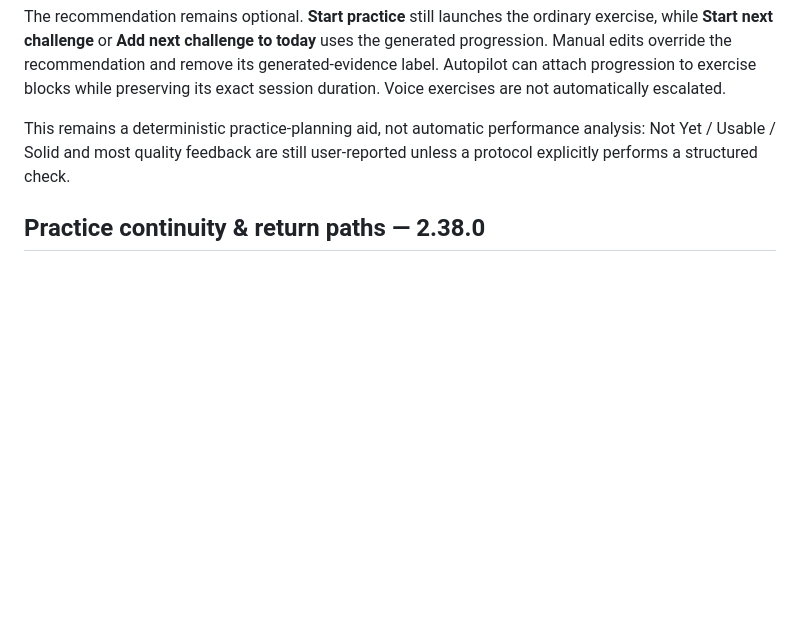
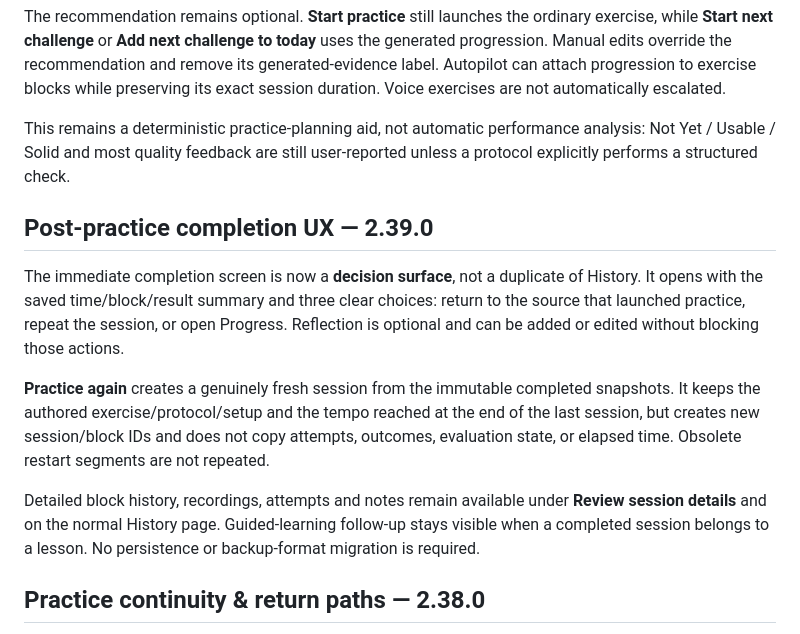
Before and after one commit to thiepn/steadybar, a Markdown page: README.md, the part around the change. Drawn GitHub-style; blank space fills up the shorter version.

Commit message:
Document post-practice completion UX

```diff
--- a/README.md
+++ b/README.md
@@ -167,6 +167,14 @@ Depending on the exercise and evidence, the next challenge may adjust tempo, con
 The recommendation remains optional. **Start practice** still launches the ordinary exercise, while **Start next challenge** or **Add next challenge to today** uses the generated progression. Manual edits override the recommendation and remove its generated-evidence label. Autopilot can attach progression to exercise blocks while preserving its exact session duration. Voice exercises are not automatically escalated.
 
 This remains a deterministic practice-planning aid, not automatic performance analysis: Not Yet / Usable / Solid and most quality feedback are still user-reported unless a protocol explicitly performs a structured check.
+
+## Post-practice completion UX — 2.39.0
+
+The immediate completion screen is now a **decision surface**, not a duplicate of History. It opens with the saved time/block/result summary and three clear choices: return to the source that launched practice, repeat the session, or open Progress. Reflection is optional and can be added or edited without blocking those actions.
+
+**Practice again** creates a genuinely fresh session from the immutable completed snapshots. It keeps the authored exercise/protocol/setup and the tempo reached at the end of the last session, but creates new session/block IDs and does not copy attempts, outcomes, evaluation state, or elapsed time. Obsolete restart segments are not repeated.
+
+Detailed block history, recordings, attempts and notes remain available under **Review session details** and on the normal History page. Guided-learning follow-up stays visible when a completed session belongs to a lesson. No persistence or backup-format migration is required.
 
 ## Practice continuity & return paths — 2.38.0
 
```
